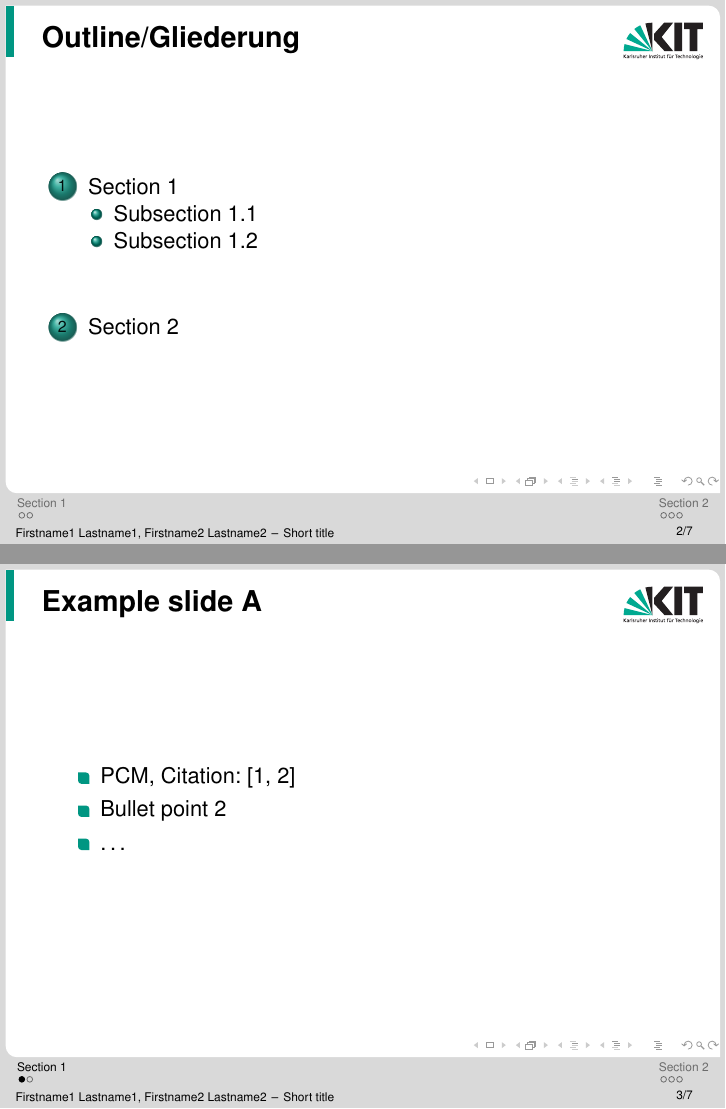
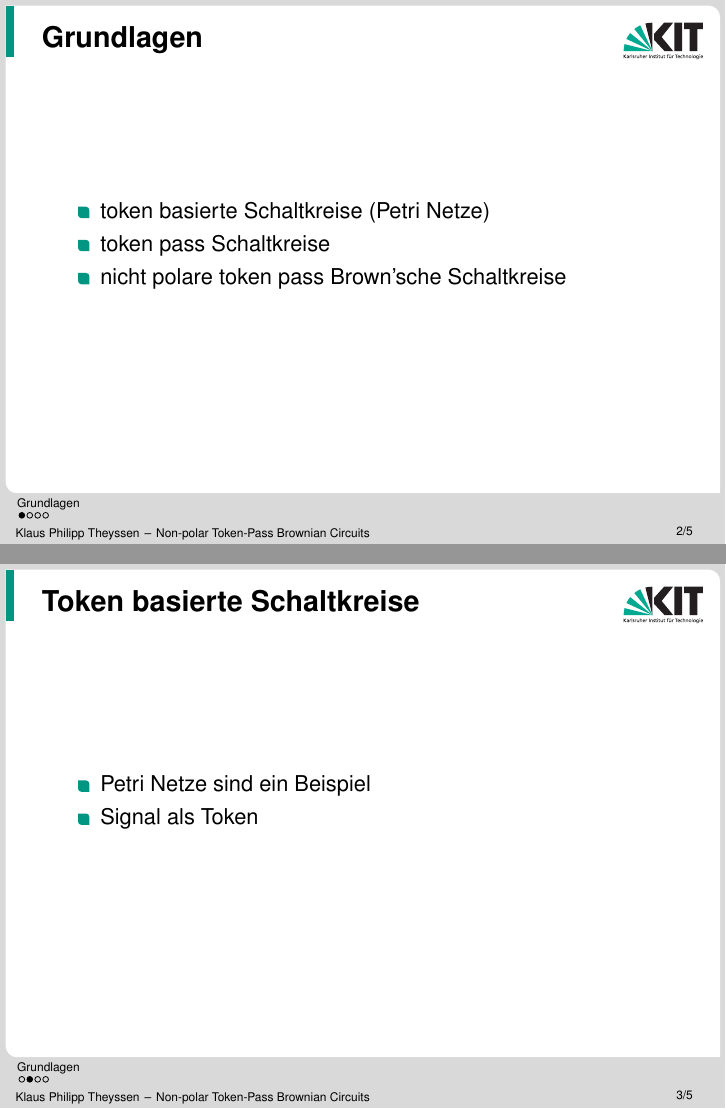
Before and after one commit to PTheyssen/brownsche_schaltkreise_vortrag, LaTeX slides (Hauptvortrag/Hauptdatei.tex, which reads Hauptvortrag/vortrag.tex): pages 2 and 4 of 11 before the commit and pages 2 and 3 of 5 after it, joined at a grey line. Compiled offline with pdfLaTeX; the source files are stored in an older character set and shown here as Unicode.

Commit message:
start Structure of main presentation

```diff
--- a/Hauptvortrag/Hauptdatei.tex
+++ b/Hauptvortrag/Hauptdatei.tex
@@ -12,12 +12,15 @@
 
 \documentclass[18pt]{beamer}
 \usetheme{kit}
+\usepackage{graphicx}
+\usepackage{wrapfig}
+\usepackage{caption}
 
 % if a custom picture is to be used on the title page, copy it into the 'logos'
 % directory, in the line below, replace 'mypicture' with the
 % filename (without extension) and uncomment the line
 
- \renewcommand{\titleimage}{frontPic}
+ \renewcommand{\titleimage}{logo}
 
 % (picture proportions: 63 : 20, *.eps format if you use latex+dvips+ps2pdf,
 % *.jpg/*.png/*.pdf if you use pdflatex)
@@ -27,13 +30,13 @@
 % \usebibitemtemplate{\insertbiblabel}
 
 % uncomment the following line if you want to hide the navigation symbols
-%\beamertemplatenavigationsymbolsempty
+\beamertemplatenavigationsymbolsempty
 
 % the presentation starts here
 
-\title[Short title]{Full title:\\ With all details}
-\subtitle{??. ??. 201?}
-\author{Firstname1 Lastname1, Firstname2 Lastname2}
+\title[Non-polar Token-Pass Brownian Circuits]{Proseminar zellul{\"a}re Automaten:\\ Non-polar Token-Pass Brownian Circuits}
+\subtitle{17.6.2019}
+\author{Klaus Philipp Theyssen}
 
 \institute[ITI]{Fakult{\"a}t f{\"u}r Informatik, Institut f{\"u}r Theoretische Informatik} % Deutsch
 %\institute[ITI]{Department of Informatics, Institute of Theoretical Informatics} % Englisch
@@ -48,18 +51,12 @@
 \end{frame}
 
 %table of contents
-\begin{frame}
-	\frametitle{Outline/Gliederung}
-	\tableofcontents
-\end{frame}
+%\begin{frame}
+%	\frametitle{Outline/Gliederung}
+%	\tableofcontents
+%\end{frame}
 
 \include{vortrag}
 
-\begin{frame}
-	\frametitle{References}
-	\bibliography{example}
-%	\bibliographystyle{plain} %does not render "url" fields...
-	\bibliographystyle{IEEEtran}  %does render "url" fields, requires "_"s and "#"s to be escaped, e.g. "\_".
-\end{frame}
 
 \end{document}
--- a/Hauptvortrag/vortrag.tex
+++ b/Hauptvortrag/vortrag.tex
@@ -1,7 +1,9 @@
 %% Encoding: ISO8859-1 %%
 
-\section{Section 1}
-\subsection{Subsection 1.1}
+\section{Grundlagen}
 \frame{
-\frametitle{Example slide A}
+\frametitle{Grundlagen}
     \begin{itemize}
+        \item token basierte Schaltkreise (Petri Netze)
+        \item token pass Schaltkreise
+        \item nicht polare token pass Brown'sche Schaltkreise
@@ -15,4 +14,5 @@
 \frame{
-\frametitle{Example slide B}
-\begin{block}{Block 1}
+    \frametitle{Token basierte Schaltkreise}
     \begin{itemize}
+        \item Petri Netze sind ein Beispiel
+        \item Signal als Token
@@ -25,6 +21,6 @@
 }
-\section{Section 2}
+
+%TODO insert figure of token pass scheme
 \frame{
-\frametitle{Example slide C}
-\begin{exampleblock}{Example 1}
+    \frametitle{Token pass Schaltkreise}
     \begin{itemize}
@@ -38,2 +33 @@
 \frame{
-\frametitle{Example slide D}
```
Also changed, not shown: Hauptvortrag/BrownianCircuitsKurzvortrag.pdf (added), Hauptvortrag/Hauptdatei.pdf, Hauptvortrag/bilder/2-T-Elemente.png (added), Hauptvortrag/bilder/T-Element.png (added), Hauptvortrag/bilder/nonPolarElemente.png (added), Hauptvortrag/bilder/polarElemente.png (added), Hauptvortrag/logos/circuitsFrontPic.png (added), Hauptvortrag/logos/logo.png (added), Kurzvortrag/Hauptdatei.pdf (added), Hauptvortrag/vortrag.tex (47 more changed lines), 3 other files. Lines whose indentation alone changed are shown as unchanged.
